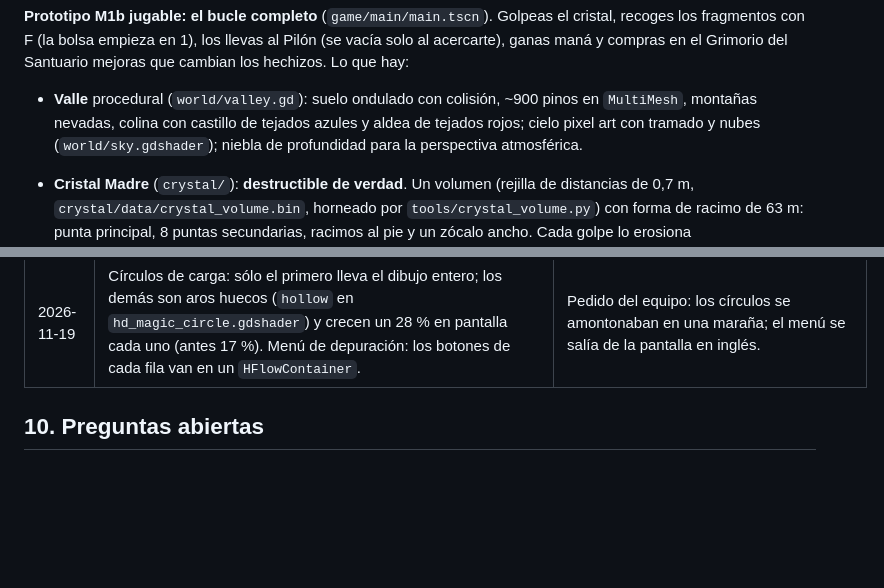
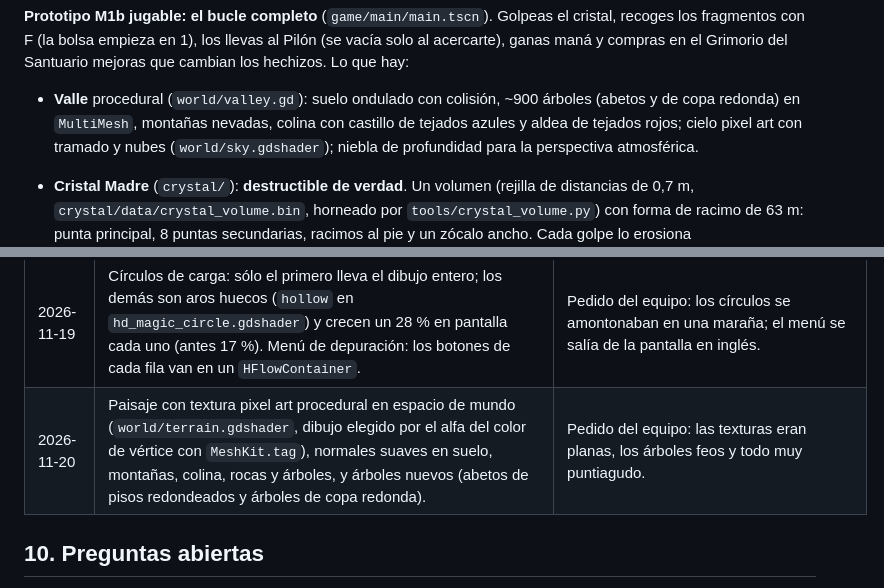
Before and after one commit to Gon-Analista/can-you-destroy-it, a Markdown page: .agents/project_context.md, 2 parts joined by grey strips. Rendered like a GitHub page; blank space fills up the shorter version.

```diff
--- a/.agents/project_context.md
+++ b/.agents/project_context.md
@@ -114,7 +114,7 @@ Todos estos números viven en recursos de datos (`.tres`), nunca hardcodeados (v
 fragmentos con F (la bolsa empieza en 1), los llevas al Pilón (se vacía solo al acercarte), ganas maná y compras
 en el Grimorio del Santuario mejoras que cambian los hechizos. Lo que hay:
 
-- **Valle** procedural (`world/valley.gd`): suelo ondulado con colisión, ~900 pinos en `MultiMesh`, montañas
+- **Valle** procedural (`world/valley.gd`): suelo ondulado con colisión, ~900 árboles (abetos y de copa redonda) en `MultiMesh`, montañas
   nevadas, colina con castillo de tejados azules y aldea de tejados rojos; cielo pixel art con tramado y nubes
   (`world/sky.gdshader`); niebla de profundidad para la perspectiva atmosférica.
 - **Cristal Madre** (`crystal/`): **destructible de verdad**. Un volumen (rejilla de distancias de 0,7 m,
@@ -304,6 +304,7 @@ Añadir una línea por decisión relevante (fecha, decisión, motivo). No borrar
 | 2026-11-19 | Vitrina del Báculo (`StaffVitrine`, `WorldLayout.STAFF_VITRINE`): urna junto al final del camino del Santuario con el báculo dentro (silueta con candado hasta comprarlo; luego encendido, con la gema del color de su elemento). F abre el Grimorio por la constelación del Báculo (`Events.grimoire_page_requested`, `Grimoire.open_at`), con compra como en el atril. Las mejoras siguen en el Grimorio. | GDD 4.3 la lista como estación; un sitio físico sin duplicar la tienda. |
 | 2026-11-19 | Hierba y flores con `shrink_far` en `toon.gdshader` (se encogen de 16 a 40 m de la cámara); postes de los faroles sin sombra. | De lejos, cada mata era un palito negro por el contorno; con el sol bajo, los postes pintaban rayas larguísimas. |
 | 2026-11-19 | Círculos de carga: sólo el primero lleva el dibujo entero; los demás son aros huecos (`hollow` en `hd_magic_circle.gdshader`) y crecen un 28 % en pantalla cada uno (antes 17 %). Menú de depuración: los botones de cada fila van en un `HFlowContainer`. | Pedido del equipo: los círculos se amontonaban en una maraña; el menú se salía de la pantalla en inglés. |
+| 2026-11-20 | Paisaje con textura pixel art procedural en espacio de mundo (`world/terrain.gdshader`, dibujo elegido por el alfa del color de vértice con `MeshKit.tag`), normales suaves en suelo, montañas, colina, rocas y árboles, y árboles nuevos (abetos de pisos redondeados y árboles de copa redonda). | Pedido del equipo: las texturas eran planas, los árboles feos y todo muy puntiagudo. |
 
 ## 10. Preguntas abiertas
 
```
Also changed, not shown: CHANGELOG.md (+28 -0 lines), docs/capturas/texturas_arboles_castle.png (added), docs/capturas/texturas_arboles_forest.png (added), docs/capturas/texturas_arboles_front.png (added), docs/capturas/texturas_arboles_side.png (added), 5 other files.
